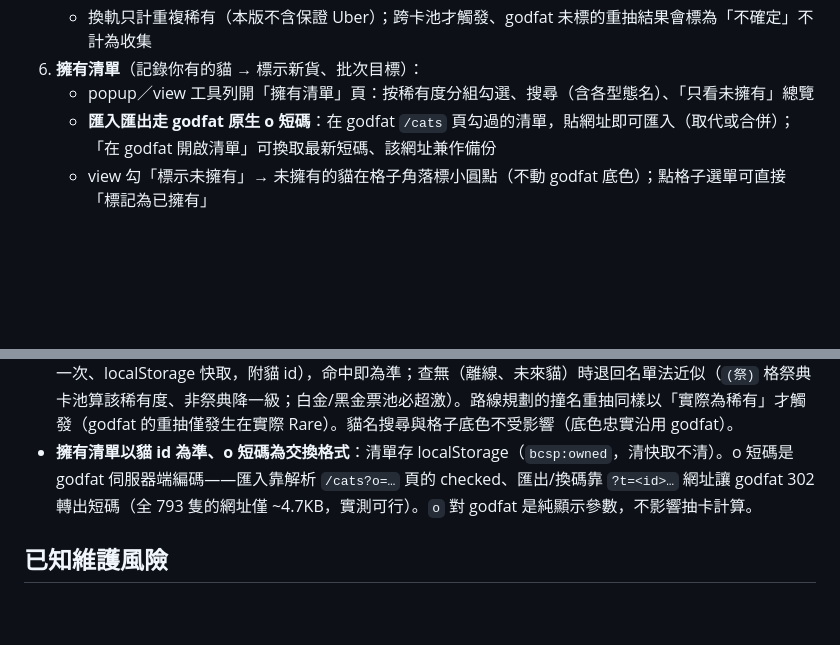
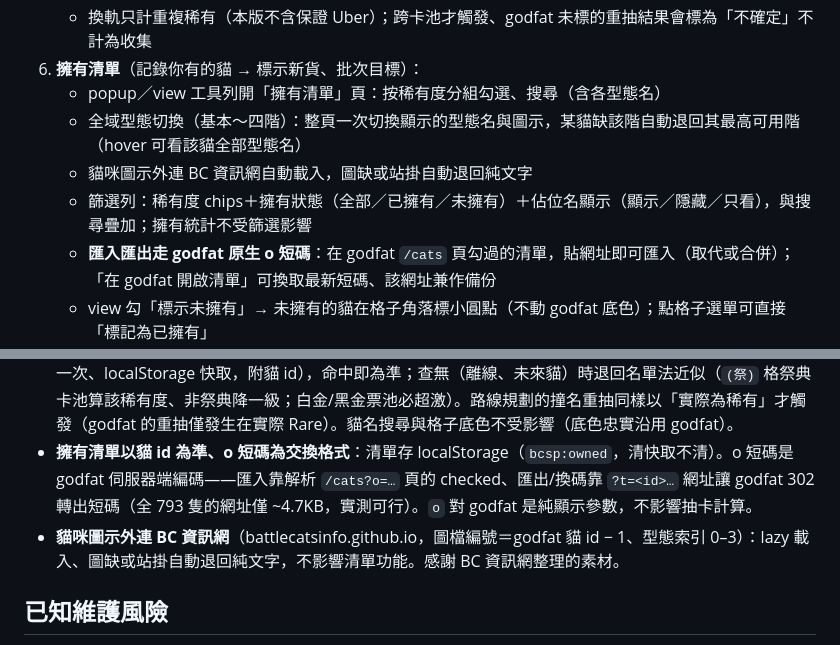
Before and after one commit to SaiSan23/battle-cat-seed-plus, a Markdown page: README.md, 2 parts joined by grey strips. Drawn GitHub-style; blank space fills up the shorter version.

Commit message:
docs: 清單頁篩選/圖示/型態切換說明與圖片出處

```diff
--- a/README.md
+++ b/README.md
@@ -33,7 +33,10 @@
    - 抽數與總券數相同時**白金優先於黑金**（白金券較便宜），僅保留白金方案
    - 換軌只計重複稀有（本版不含保證 Uber）；跨卡池才觸發、godfat 未標的重抽結果會標為「不確定」不計為收集
 6. **擁有清單**（記錄你有的貓 → 標示新貨、批次目標）：
-   - popup／view 工具列開「擁有清單」頁：按稀有度分組勾選、搜尋（含各型態名）、「只看未擁有」總覽
+   - popup／view 工具列開「擁有清單」頁：按稀有度分組勾選、搜尋（含各型態名）
+   - 全域型態切換（基本～四階）：整頁一次切換顯示的型態名與圖示，某貓缺該階自動退回其最高可用階（hover 可看該貓全部型態名）
+   - 貓咪圖示外連 BC 資訊網自動載入，圖缺或站掛自動退回純文字
+   - 篩選列：稀有度 chips＋擁有狀態（全部／已擁有／未擁有）＋佔位名顯示（顯示／隱藏／只看），與搜尋疊加；擁有統計不受篩選影響
    - **匯入匯出走 godfat 原生 o 短碼**：在 godfat `/cats` 頁勾過的清單，貼網址即可匯入（取代或合併）；「在 godfat 開啟清單」可換取最新短碼、該網址兼作備份
    - view 勾「標示未擁有」→ 未擁有的貓在格子角落標小圓點（不動 godfat 底色）；點格子選單可直接「標記為已擁有」
    - 「在 godfat 開啟」連結會帶上清單（原站套 owned 底色）；本地改過清單會先向 godfat 換新短碼
@@ -56,6 +59,7 @@ npm test      # node:test + linkedom，對 godfat HTML fixture 做單元測試
 - **稀有度 class**：`rare` / `supa` / `supa_fest` / `uber` / `uber_fest` / `exclusive`（`legend` 亦可能出現）。注意 class 是 godfat **全站固定的 score 區間**（6470/6970/9070/9470/9970 分界），不等於實際稀有度——機率非標準（rare≠6970）的卡池兩者會脫鉤，超國王祭（rare=6770）的 `(祭)` 帶甚至前段稀有、後段激稀有分裂。
 - **稀有度過濾與撞名判定用「實際稀有度」**：以 godfat `/cats` 清單頁建「貓名→實際稀有度」對照表（每日抓一次、localStorage 快取，附貓 id），命中即為準；查無（離線、未來貓）時退回名單法近似（`(祭)` 格祭典卡池算該稀有度、非祭典降一級；白金/黑金票池必超激）。路線規劃的撞名重抽同樣以「實際為稀有」才觸發（godfat 的重抽僅發生在實際 Rare）。貓名搜尋與格子底色不受影響（底色忠實沿用 godfat）。
 - **擁有清單以貓 id 為準、o 短碼為交換格式**：清單存 localStorage（`bcsp:owned`，清快取不清）。o 短碼是 godfat 伺服器端編碼——匯入靠解析 `/cats?o=…` 頁的 checked、匯出/換碼靠 `?t=<id>…` 網址讓 godfat 302 轉出短碼（全 793 隻的網址僅 ~4.7KB，實測可行）。`o` 對 godfat 是純顯示參數，不影響抽卡計算。
+- **貓咪圖示外連 BC 資訊網**（battlecatsinfo.github.io，圖檔編號＝godfat 貓 id − 1、型態索引 0–3）：lazy 載入、圖缺或站掛自動退回純文字，不影響清單功能。感謝 BC 資訊網整理的素材。
 
 ## 已知維護風險
 
```
